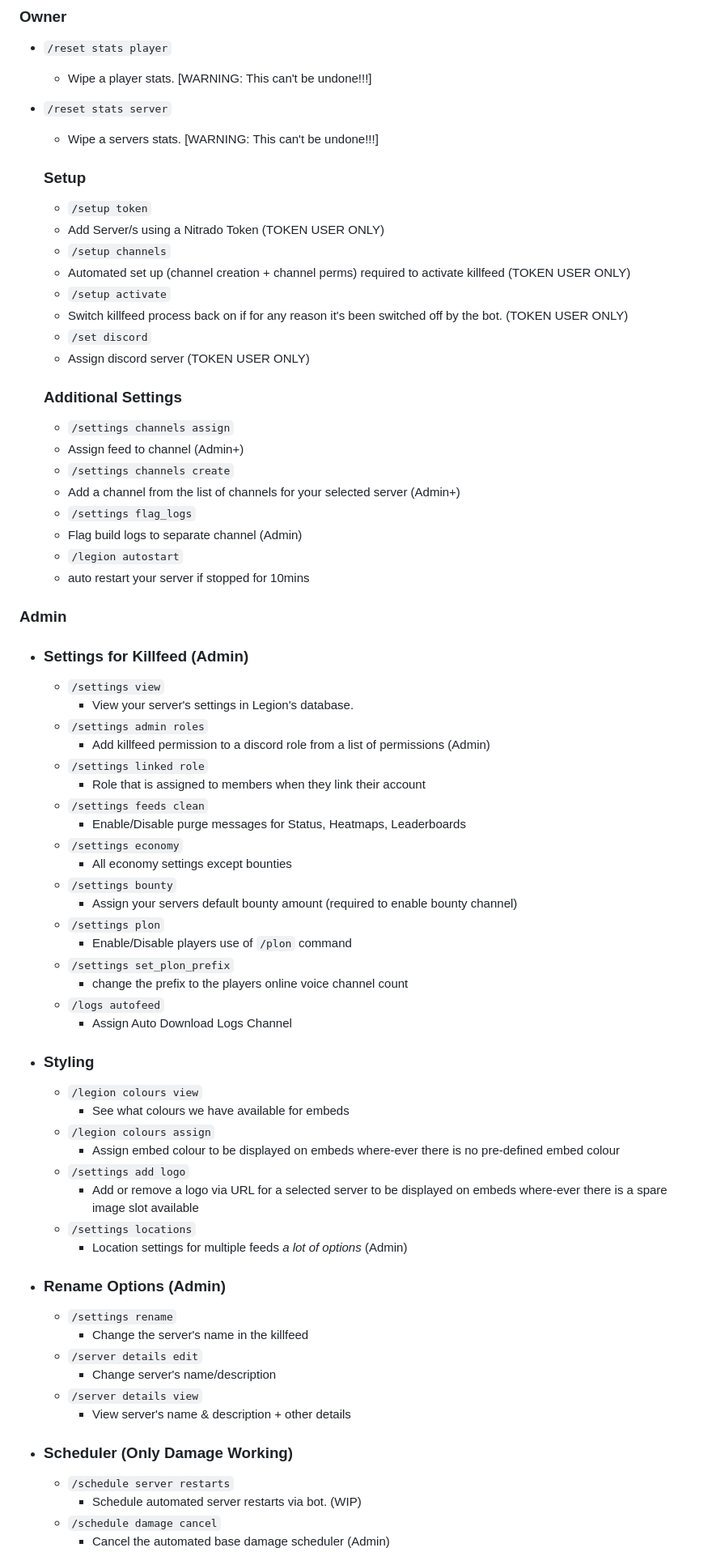
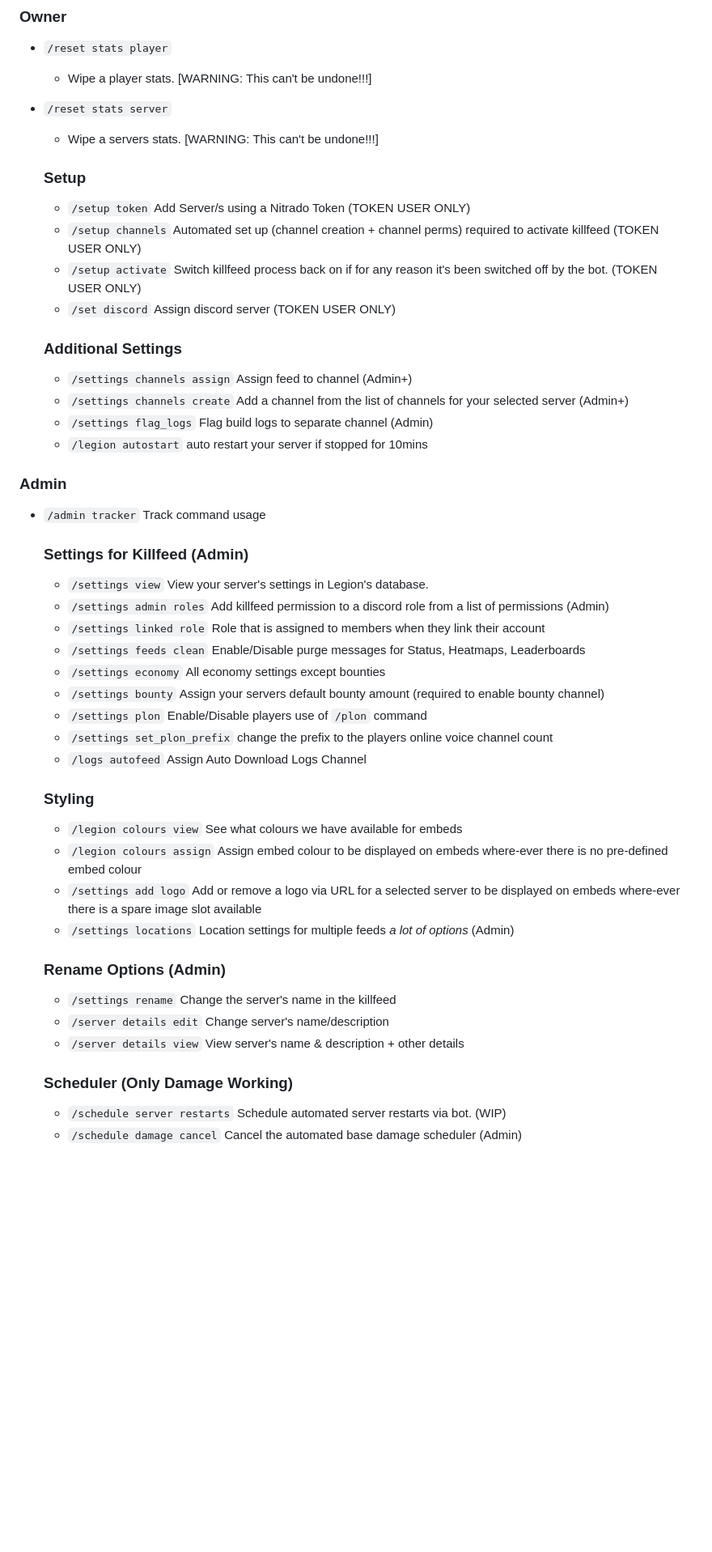
Before and after one commit to Legion-Killfeed/DayZ, a Markdown page: SlashCommands.md, the part around the change printed below. Shown: that part at 81% size. GitHub-like rendering; blank space fills up the shorter version.

```diff
--- a/SlashCommands.md
+++ b/SlashCommands.md
@@ -7,62 +7,68 @@
 
 	### Setup
 	- `/setup token`
-	- Add Server/s using a Nitrado Token (TOKEN USER ONLY)
+		Add Server/s using a Nitrado Token (TOKEN USER ONLY)
 	- `/setup channels`
-	- Automated set up (channel creation + channel perms) required to activate killfeed (TOKEN USER ONLY)
+		Automated set up (channel creation + channel perms) required to activate killfeed (TOKEN USER ONLY)
 	- `/setup activate`
-	- Switch killfeed process back on if for any reason it's been switched off by the bot. (TOKEN USER ONLY)
+		Switch killfeed process back on if for any reason it's been switched off by the bot. (TOKEN USER ONLY)
 	- `/set discord`
-	- Assign discord server (TOKEN USER ONLY)
+		Assign discord server (TOKEN USER ONLY)
 
 	### Additional Settings
 	- `/settings channels assign`
-	- Assign feed to channel (Admin+)
+		Assign feed to channel (Admin+)
 	- `/settings channels create`
-	- Add a channel from the list of channels for your selected server (Admin+)
+		Add a channel from the list of channels for your selected server (Admin+)
 	- `/settings flag_logs`
-	- Flag build logs to separate channel (Admin)
+		Flag build logs to separate channel (Admin)
 	- `/legion autostart`
-	- auto restart your server if stopped for 10mins
+		auto restart your server if stopped for 10mins
 ### Admin
-- ### Settings for Killfeed (Admin)
+- `/admin tracker`
+	Track command usage
+
+	### Settings for Killfeed (Admin)
 	- `/settings view`
-		- View your server's settings in Legion's database.
+		View your server's settings in Legion's database.
 	- `/settings admin roles`
-		- Add killfeed permission to a discord role from a list of permissions (Admin)
+		Add killfeed permission to a discord role from a list of permissions (Admin)
 	- `/settings linked role`
-		- Role that is assigned to members when they link their account
+		Role that is assigned to members when they link their account
 	- `/settings feeds clean`
-		- Enable/Disable purge messages for Status, Heatmaps, Leaderboards
+		Enable/Disable purge messages for Status, Heatmaps, Leaderboards
 	- `/settings economy`
-		- All economy settings except bounties
+		All economy settings except bounties
 	- `/settings bounty`
-		- Assign your servers default bounty amount (required to enable bounty channel)
+		Assign your servers default bounty amount (required to enable bounty channel)
 	- `/settings plon`
-		- Enable/Disable players use of `/plon` command
+		Enable/Disable players use of `/plon` command
 	- `/settings set_plon_prefix`
-		- change the prefix to the players online voice channel count
+		change the prefix to the players online voice channel count
 	- `/logs autofeed`
-		- Assign Auto Download Logs Channel
-- ### Styling
+		Assign Auto Download Logs Channel
+
+	### Styling
 	- `/legion colours view`
-		- See what colours we have available for embeds
+		 See what colours we have available for embeds
 	- `/legion colours assign`
-		- Assign embed colour to be displayed on embeds where-ever there is no pre-defined embed colour
+		 Assign embed colour to be displayed on embeds where-ever there is no pre-defined embed colour
 	- `/settings add logo`
-		- Add or remove a logo via URL for a selected server to be displayed on embeds where-ever there is a spare image slot available
+		 Add or remove a logo via URL for a selected server to be displayed on embeds where-ever there is a spare image slot available
 	- `/settings locations`
-		- Location settings for multiple feeds *a lot of options* (Admin)
-- ### Rename Options (Admin)
+		 Location settings for multiple feeds *a lot of options* (Admin)
+
+	### Rename Options (Admin)
 	- `/settings rename`
-		- Change the server's name in the killfeed
+		 Change the server's name in the killfeed
 	- `/server details edit`
-		- Change server's name/description
+		 Change server's name/description
 	- `/server details view`
-		- View server's name & description + other details
-- ### Scheduler (Only Damage Working)
+		 View server's name & description + other details
+
+	### Scheduler (Only Damage Working)
 	- `/schedule server restarts`
-		- Schedule automated server restarts via bot. (WIP)
+		 Schedule automated server restarts via bot. (WIP)
 	- `/schedule damage cancel`
-		- Cancel the automated base damage scheduler (Admin)
+		 Cancel the automated base damage scheduler (Admin)
 	- `/schedule damage enabled`
```
Also changed, not shown: other parts of SlashCommands.md (+155 -138 lines).
